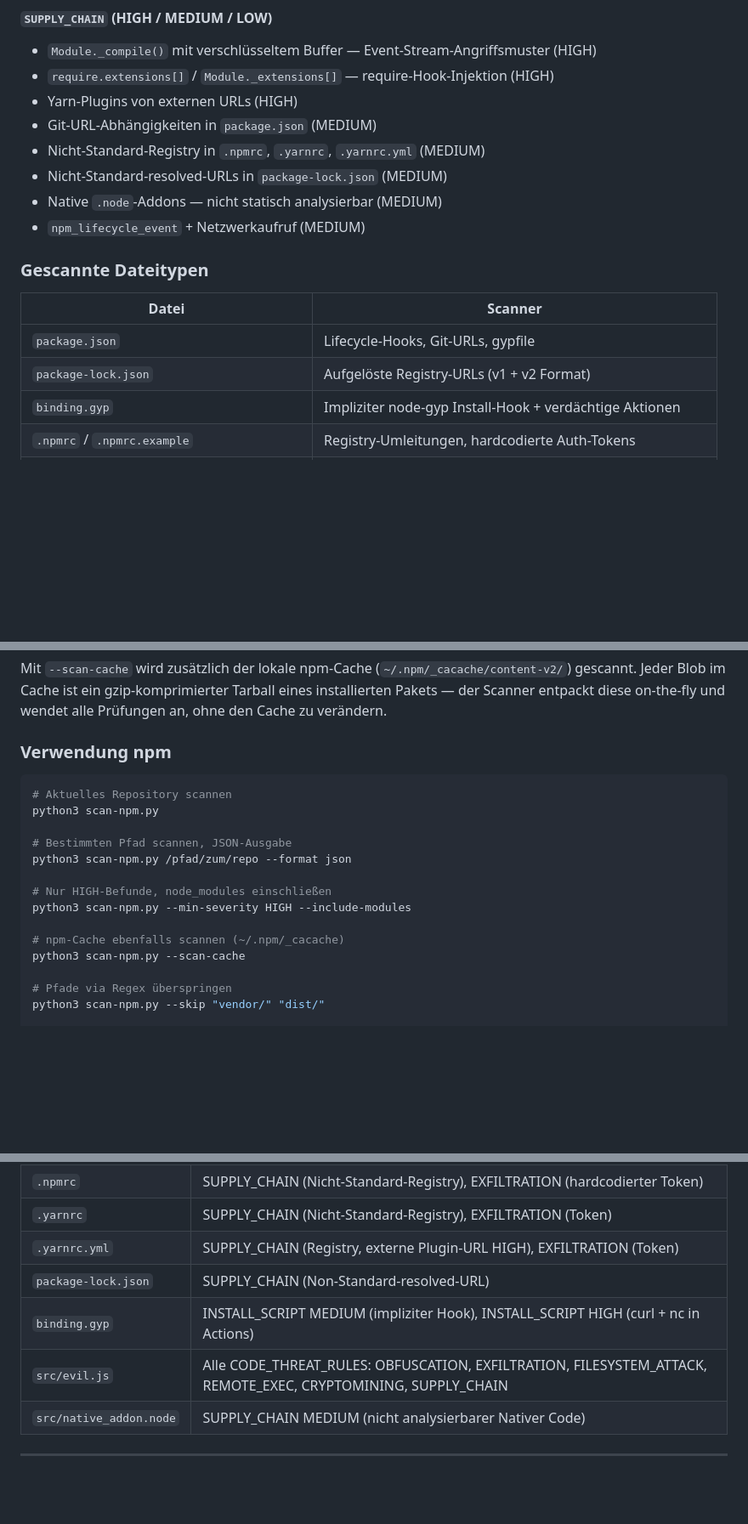
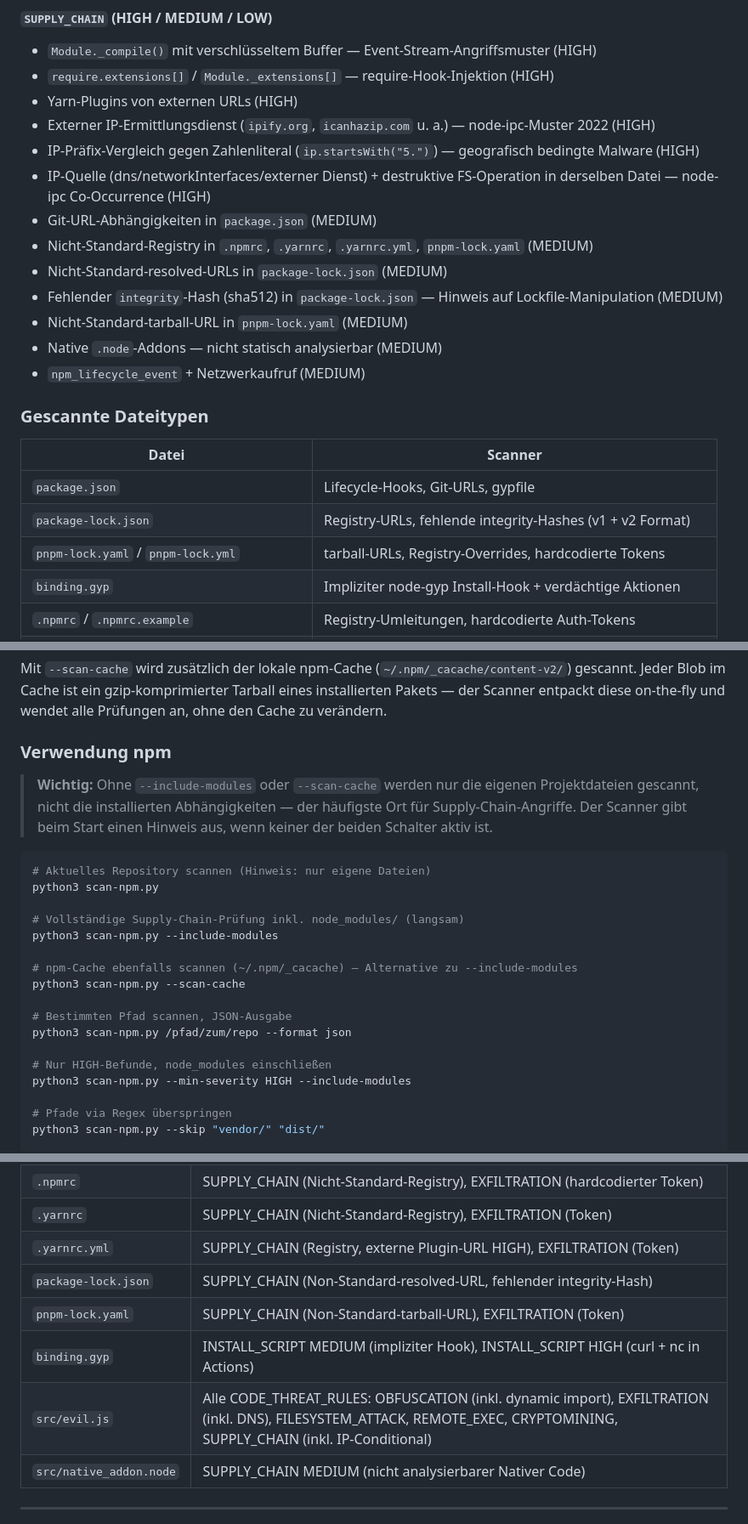
Before and after one commit to wlanboy/scan-tools, a Markdown page: README.MD, 3 parts joined by grey strips. Shown at 85% size. Rendered like a GitHub page; blank space fills up the shorter version.

Commit message:
Updated documentation

````diff
--- a/README.MD
+++ b/README.MD
@@ -198,9 +204,14 @@ Dynamische Code- und Befehlsausführung:
 - `Module._compile()` mit verschlüsseltem Buffer — Event-Stream-Angriffsmuster (HIGH)
 - `require.extensions[]` / `Module._extensions[]` — require-Hook-Injektion (HIGH)
 - Yarn-Plugins von externen URLs (HIGH)
+- Externer IP-Ermittlungsdienst (`ipify.org`, `icanhazip.com` u. a.) — node-ipc-Muster 2022 (HIGH)
+- IP-Präfix-Vergleich gegen Zahlenliteral (`ip.startsWith("5.")`) — geografisch bedingte Malware (HIGH)
+- IP-Quelle (dns/networkInterfaces/externer Dienst) + destruktive FS-Operation in derselben Datei — node-ipc Co-Occurrence (HIGH)
 - Git-URL-Abhängigkeiten in `package.json` (MEDIUM)
-- Nicht-Standard-Registry in `.npmrc`, `.yarnrc`, `.yarnrc.yml` (MEDIUM)
+- Nicht-Standard-Registry in `.npmrc`, `.yarnrc`, `.yarnrc.yml`, `pnpm-lock.yaml` (MEDIUM)
 - Nicht-Standard-resolved-URLs in `package-lock.json` (MEDIUM)
+- Fehlender `integrity`-Hash (sha512) in `package-lock.json` — Hinweis auf Lockfile-Manipulation (MEDIUM)
+- Nicht-Standard-tarball-URL in `pnpm-lock.yaml` (MEDIUM)
 - Native `.node`-Addons — nicht statisch analysierbar (MEDIUM)
 - `npm_lifecycle_event` + Netzwerkaufruf (MEDIUM)
 
@@ -209,7 +220,8 @@ Dynamische Code- und Befehlsausführung:
 | Datei | Scanner |
 | ------- | --------- |
 | `package.json` | Lifecycle-Hooks, Git-URLs, gypfile |
-| `package-lock.json` | Aufgelöste Registry-URLs (v1 + v2 Format) |
+| `package-lock.json` | Registry-URLs, fehlende integrity-Hashes (v1 + v2 Format) |
+| `pnpm-lock.yaml` / `pnpm-lock.yml` | tarball-URLs, Registry-Overrides, hardcodierte Tokens |
 | `binding.gyp` | Impliziter node-gyp Install-Hook + verdächtige Aktionen |
 | `.npmrc` / `.npmrc.example` | Registry-Umleitungen, hardcodierte Auth-Tokens |
 | `.yarnrc` | Yarn v1 Registry und Token |
@@ -223,18 +235,23 @@ Mit `--scan-cache` wird zusätzlich der lokale npm-Cache (`~/.npm/_cacache/conte
 
 ### Verwendung npm
 
+> **Wichtig:** Ohne `--include-modules` oder `--scan-cache` werden nur die eigenen Projektdateien gescannt, nicht die installierten Abhängigkeiten — der häufigste Ort für Supply-Chain-Angriffe. Der Scanner gibt beim Start einen Hinweis aus, wenn keiner der beiden Schalter aktiv ist.
+
 ```bash
-# Aktuelles Repository scannen
+# Aktuelles Repository scannen (Hinweis: nur eigene Dateien)
 python3 scan-npm.py
+
+# Vollständige Supply-Chain-Prüfung inkl. node_modules/ (langsam)
+python3 scan-npm.py --include-modules
+
+# npm-Cache ebenfalls scannen (~/.npm/_cacache) — Alternative zu --include-modules
+python3 scan-npm.py --scan-cache
 
 # Bestimmten Pfad scannen, JSON-Ausgabe
 python3 scan-npm.py /pfad/zum/repo --format json
 
 # Nur HIGH-Befunde, node_modules einschließen
 python3 scan-npm.py --min-severity HIGH --include-modules
-
-# npm-Cache ebenfalls scannen (~/.npm/_cacache)
-python3 scan-npm.py --scan-cache
 
 # Pfade via Regex überspringen
 python3 scan-npm.py --skip "vendor/" "dist/"
@@ -454,9 +471,10 @@ bash testproject.sh
 | `.npmrc` | SUPPLY_CHAIN (Nicht-Standard-Registry), EXFILTRATION (hardcodierter Token) |
 | `.yarnrc` | SUPPLY_CHAIN (Nicht-Standard-Registry), EXFILTRATION (Token) |
 | `.yarnrc.yml` | SUPPLY_CHAIN (Registry, externe Plugin-URL HIGH), EXFILTRATION (Token) |
-| `package-lock.json` | SUPPLY_CHAIN (Non-Standard-resolved-URL) |
+| `package-lock.json` | SUPPLY_CHAIN (Non-Standard-resolved-URL, fehlender integrity-Hash) |
+| `pnpm-lock.yaml` | SUPPLY_CHAIN (Non-Standard-tarball-URL), EXFILTRATION (Token) |
 | `binding.gyp` | INSTALL_SCRIPT MEDIUM (impliziter Hook), INSTALL_SCRIPT HIGH (curl + nc in Actions) |
-| `src/evil.js` | Alle CODE_THREAT_RULES: OBFUSCATION, EXFILTRATION, FILESYSTEM_ATTACK, REMOTE_EXEC, CRYPTOMINING, SUPPLY_CHAIN |
+| `src/evil.js` | Alle CODE_THREAT_RULES: OBFUSCATION (inkl. dynamic import), EXFILTRATION (inkl. DNS), FILESYSTEM_ATTACK, REMOTE_EXEC, CRYPTOMINING, SUPPLY_CHAIN (inkl. IP-Conditional) |
 | `src/native_addon.node` | SUPPLY_CHAIN MEDIUM (nicht analysierbarer Nativer Code) |
 
 ---
````
Also changed, not shown: other parts of README.MD (+7 -1 lines).
